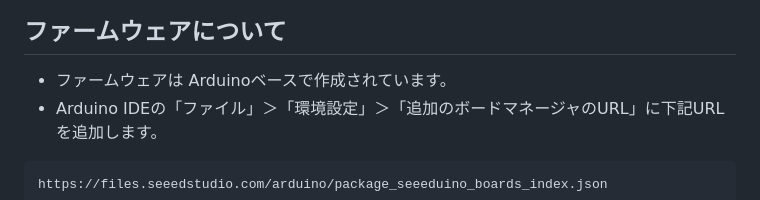
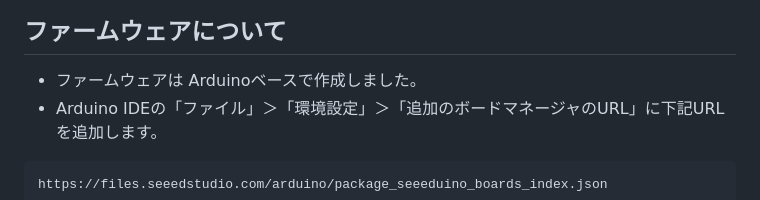
Before and after one commit to lipoyang/DebuggerKB, a Markdown page: README.md, the part around the change. GitHub-like rendering.

````diff
--- a/README.md
+++ b/README.md
@@ -65,7 +65,7 @@ IDEでのデバッグ関連のショートカットキーを並べた専用キ
 
 ## ファームウェアについて
 
-* ファームウェアは Arduinoベースで作成されています。
+* ファームウェアは Arduinoベースで作成しました。
 * Arduino IDEの「ファイル」＞「環境設定」＞「追加のボードマネージャのURL」に下記URLを追加します。
 ```
 https://files.seeedstudio.com/arduino/package_seeeduino_boards_index.json
````
